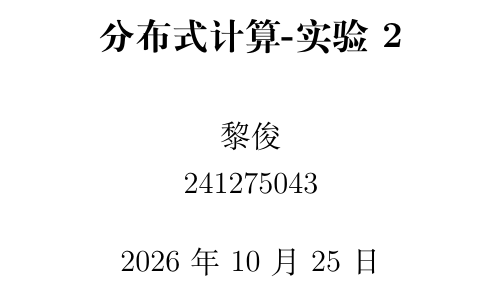
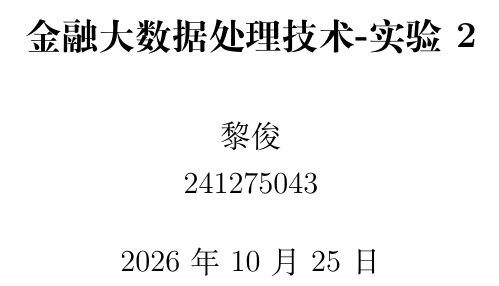
Before and after one commit to lijunnjuer/FBDP_lab2, a LaTeX document (实验报告.tex): part of page 1 of 9, cut at the place of the change. Compiled offline with XeLaTeX.

Commit message:
lab2 v2.0

```diff
--- a/实验报告.tex
+++ b/实验报告.tex
@@ -70,7 +70,7 @@
   {\titlerule*[0.5pc]{.}\contentspage}
 
 % ==================== 标题信息（每次改这里） ====================
-\title{\Large\bfseries 分布式计算-实验2}
+\title{\Large\bfseries 金融大数据处理技术-实验2}
 \author{黎俊 \\ 241275043}
 \date{2026年10月25日}
 
```
Also changed, not shown: 实验报告.pdf.
